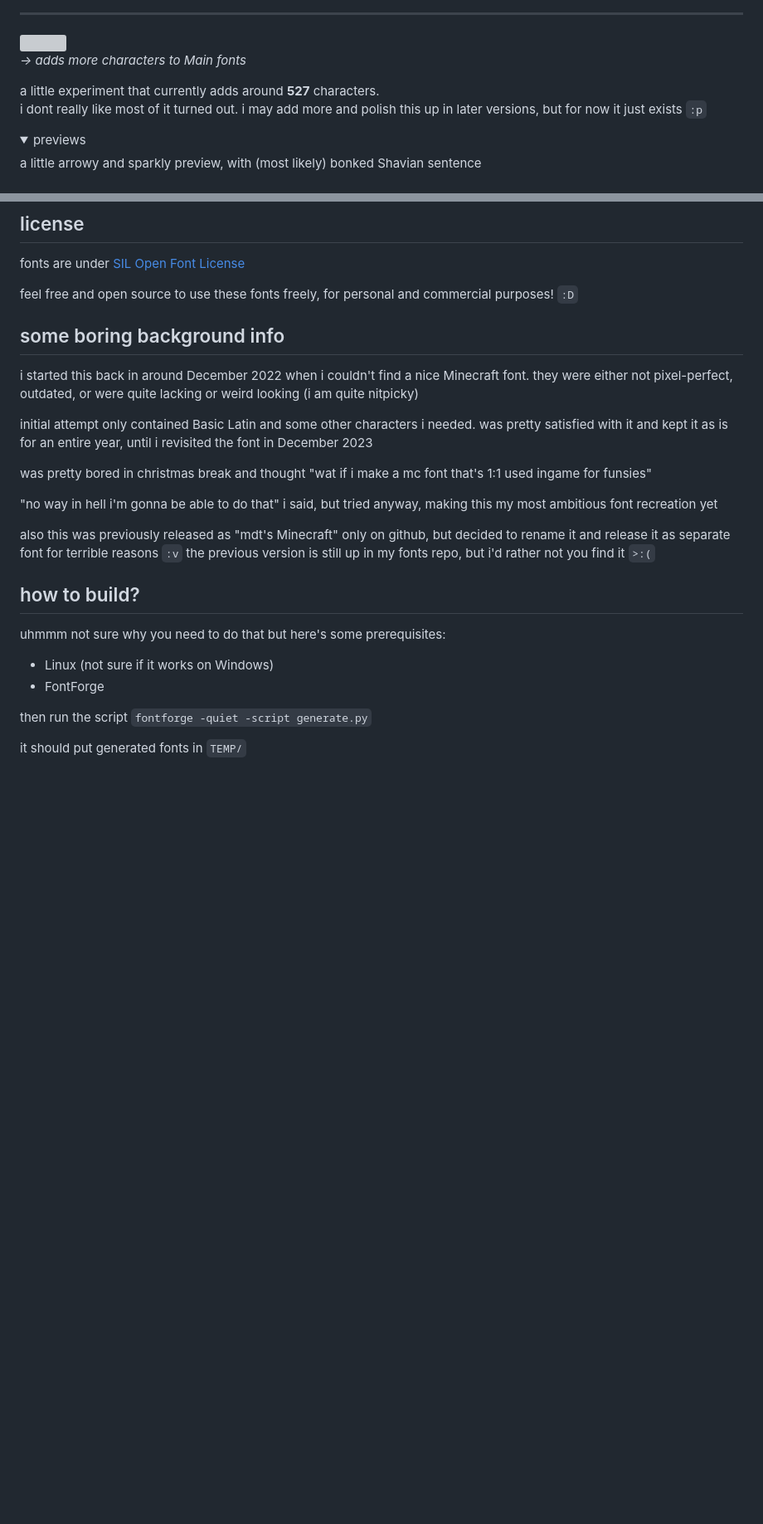
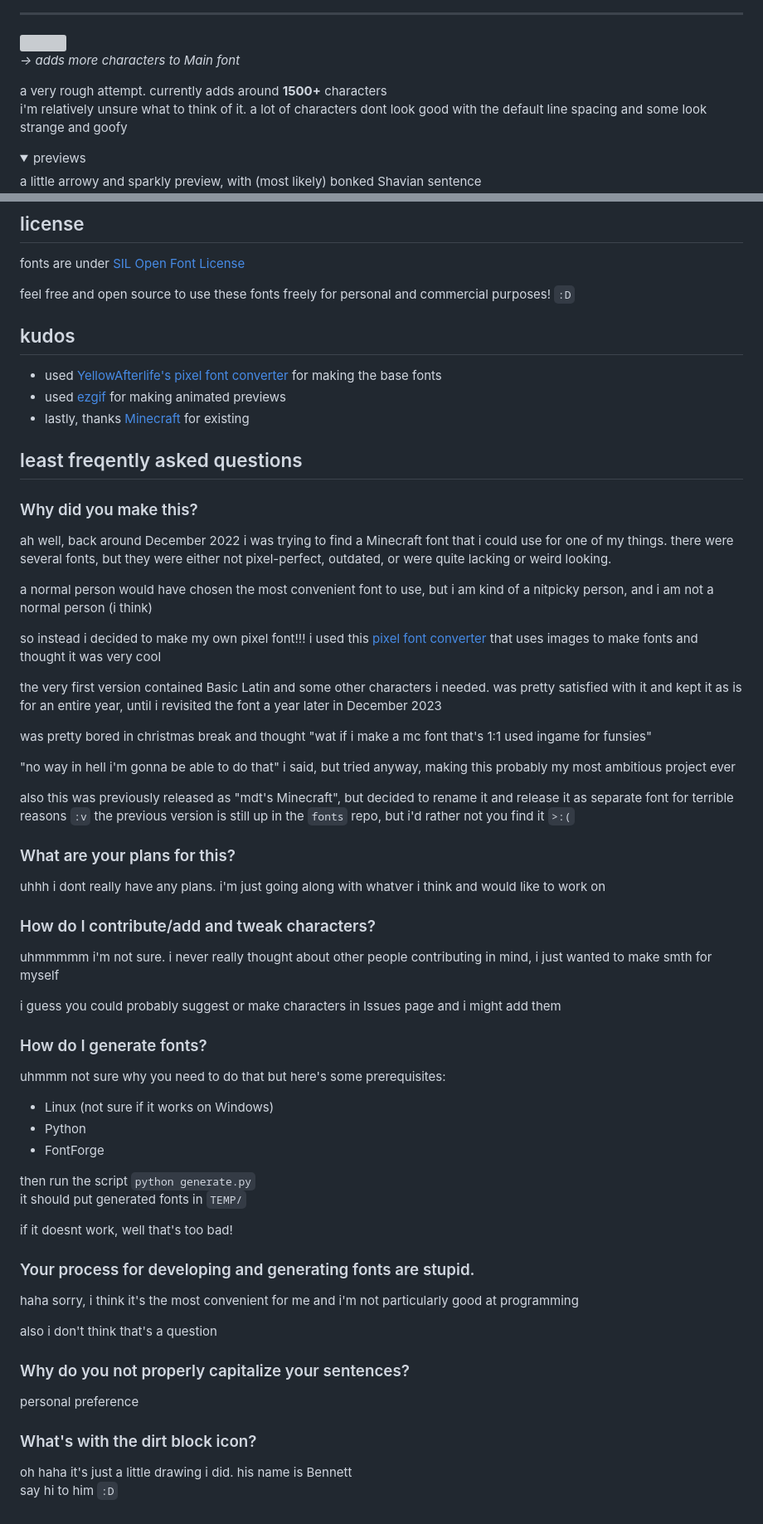
Before and after one commit to macimas-fonts/macsMinecraft, a Markdown page: README.md, 2 parts joined by grey strips. Shown at 83% size. Rendered like a GitHub page; folded sections open; blank space fills up the shorter version; grey boxes are pictures that could not be loaded.

Commit message:
read

```diff
--- a/README.md
+++ b/README.md
@@ -103,11 +96,11 @@ tweakity with no regard if it actually makes it better. let me know if bad in Is
 
 ![](./GITHUB/header/Extended.png)
 <br>
-*→ adds more characters to Main fonts*
+*→ adds more characters to Main font*
 
-a little experiment that currently adds around **527** characters.
+a very rough attempt. currently adds around **1500+** characters
 <br>
-i dont really like most of it turned out. i may add more and polish this up in later versions, but for now it just exists `:p`
+i'm relatively unsure what to think of it. a lot of characters dont look good with the default line spacing and some look strange and goofy
 
 <details>
 	<summary>previews</summary>
@@ -209,28 +202,67 @@ yep!
 ## license
 fonts are under [SIL Open Font License](./LICENSE)
 
-feel free and open source to use these fonts freely, for personal and commercial purposes! `:D`
+feel free and open source to use these fonts freely for personal and commercial purposes! `:D`
 
 
-## some boring background info
+## kudos
+- used [YellowAfterlife's pixel font converter](https://yal.cc/r/20/pixelfont) for making the base fonts
+- used [ezgif](https://ezgif.com) for making animated previews
+- lastly, thanks [Minecraft](https://www.minecraft.net) for existing
 
-i started this back in around December 2022 when i couldn't find a nice Minecraft font. they were either not pixel-perfect, outdated, or were quite lacking or weird looking (i am quite nitpicky)
+## least freqently asked questions
 
-initial attempt only contained Basic Latin and some other characters i needed. was pretty satisfied with it and kept it as is for an entire year, until i revisited the font in December 2023
+### Why did you make this?
+ah well, back around December 2022 i was trying to find a Minecraft font that i could use for one of my things. there were several fonts, but they were either not pixel-perfect, outdated, or were quite lacking or weird looking.
+
+a normal person would have chosen the most convenient font to use, but i am kind of a nitpicky person, and i am not a normal person (i think)
+
+so instead i decided to make my own pixel font!!! i used this [pixel font converter](https://yal.cc/r/20/pixelfont/) that uses images to make fonts and thought it was very cool
+
+the very first version contained Basic Latin and some other characters i needed. was pretty satisfied with it and kept it as is for an entire year, until i revisited the font a year later in December 2023
 
 was pretty bored in christmas break and thought "wat if i make a mc font that's 1:1 used ingame for funsies"
 
-"no way in hell i'm gonna be able to do that" i said, but tried anyway, making this my most ambitious font recreation yet
+"no way in hell i'm gonna be able to do that" i said, but tried anyway, making this probably my most ambitious project ever
 
-also this was previously released as "mdt's Minecraft" only on github, but decided to rename it and release it as separate font for terrible reasons `:v` the previous version is still up in my fonts repo, but i'd rather not you find it `>:(`
+also this was previously released as "mdt's Minecraft", but decided to rename it and release it as separate font for terrible reasons `:v` the previous version is still up in the `fonts` repo, but i'd rather not you find it `>:(`
 
 
-## how to build?
+### What are your plans for this?
+uhhh i dont really have any plans. i'm just going along with whatver i think and would like to work on
+
+
+### How do I contribute/add and tweak characters?
+uhmmmmm i'm not sure. i never really thought about other people contributing in mind, i just wanted to make smth for myself
+
+i guess you could probably suggest or make characters in Issues page and i might add them
+
+
+### How do I generate fonts?
 uhmmm not sure why you need to do that but here's some prerequisites:
 
 - Linux (not sure if it works on Windows)
+- Python
 - FontForge
 
-then run the script `fontforge -quiet -script generate.py`
+then run the script `python generate.py`
+<br>
+it should put generated fonts in `TEMP/`
 
-it should put generated fonts in `TEMP/`
+if it doesnt work, well that's too bad!
+
+
+### Your process for developing and generating fonts are stupid.
+haha sorry, i think it's the most convenient for me and i'm not particularly good at programming
+
+also i don't think that's a question
+
+
+### Why do you not properly capitalize your sentences?
+personal preference
+
+
+### What's with the dirt block icon?
+oh haha it's just a little drawing i did. his name is Bennett
+<br>
+say hi to him `:D`
```
Also changed, not shown: other parts of README.md (+7 -14 lines), GITHUB/bennett.png, GITHUB/glyph table.png (added), GITHUB/header.png (added), GITHUB/previews.png (added).
